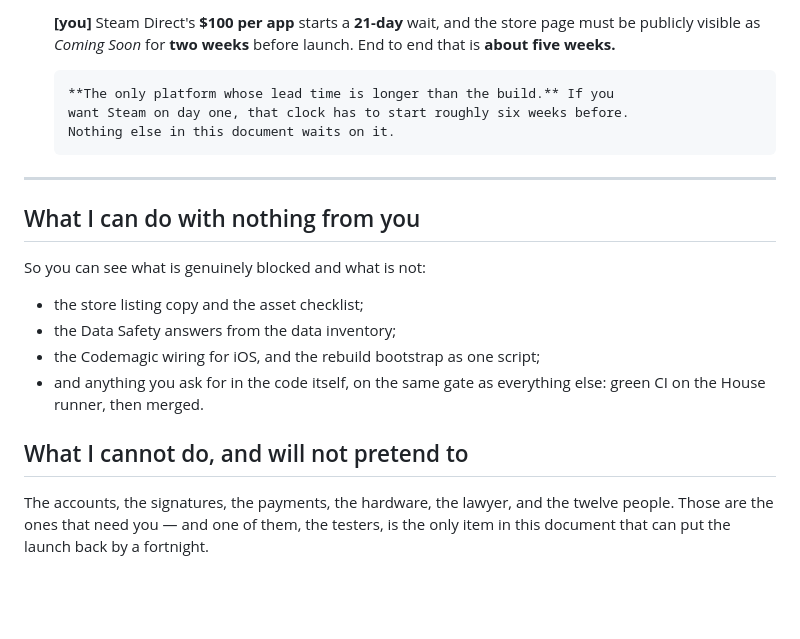
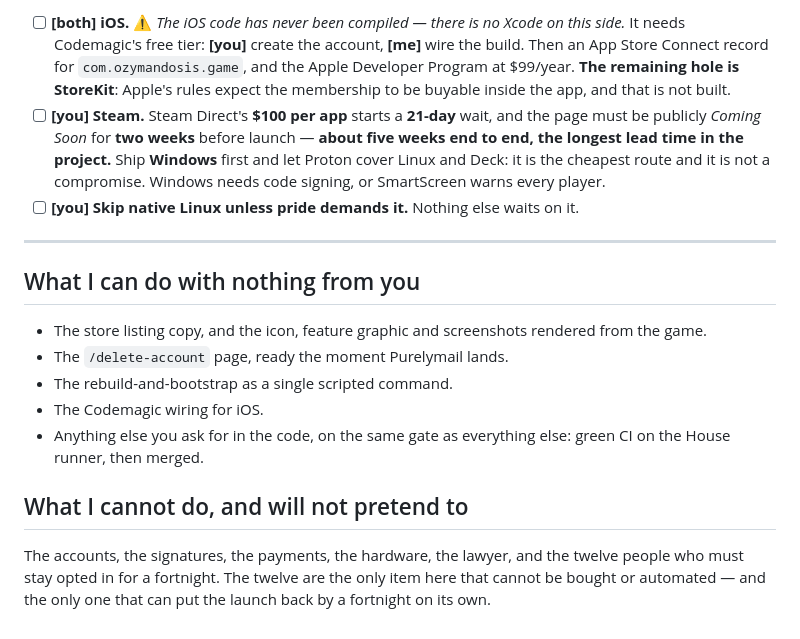
Before and after one commit to chezgoulet/ozymandosis, a Markdown page: docs/RELEASE-CHECKLIST.md, the part around one of its changes. GitHub-like rendering; blank space fills up the shorter version.

```diff
--- a/docs/RELEASE-CHECKLIST.md
+++ b/docs/RELEASE-CHECKLIST.md
@@ -105,26 +177,34 @@ now.
 
-- [ ] **[you]** Steam Direct's **$100 per app** starts a **21-day** wait, and the
-      store page must be publicly visible as *Coming Soon* for **two weeks**
-      before launch. End to end that is **about five weeks.**
-
-      **The only platform whose lead time is longer than the build.** If you
-      want Steam on day one, that clock has to start roughly six weeks before.
-      Nothing else in this document waits on it.
+- [ ] **[both]** **iOS.** ⚠️ *The iOS code has never been compiled — there is no
+      Xcode on this side.* It needs Codemagic's free tier: **[you]** create the
+      account, **[me]** wire the build. Then an App Store Connect record for
+      `com.ozymandosis.game`, and the Apple Developer Program at $99/year. **The
+      remaining hole is StoreKit**: Apple's rules expect the membership to be
+      buyable inside the app, and that is not built.
+- [ ] **[you]** **Steam.** Steam Direct's **$100 per app** starts a **21-day** wait,
+      and the page must be publicly *Coming Soon* for **two weeks** before launch —
+      **about five weeks end to end, the longest lead time in the project.** Ship
+      **Windows** first and let Proton cover Linux and Deck: it is the cheapest
+      route and it is not a compromise. Windows needs code signing, or SmartScreen
+      warns every player.
+- [ ] **[you]** **Skip native Linux unless pride demands it.** Nothing else waits
+      on it.
 
 ---
 
 ## What I can do with nothing from you
 
-So you can see what is genuinely blocked and what is not:
-
-- the store listing copy and the asset checklist;
-- the Data Safety answers from the data inventory;
-- the Codemagic wiring for iOS, and the rebuild bootstrap as one script;
-- and anything you ask for in the code itself, on the same gate as everything
-  else: green CI on the House runner, then merged.
+- The store listing copy, and the icon, feature graphic and screenshots rendered
+  from the game.
+- The `/delete-account` page, ready the moment Purelymail lands.
+- The rebuild-and-bootstrap as a single scripted command.
+- The Codemagic wiring for iOS.
+- Anything else you ask for in the code, on the same gate as everything else:
+  green CI on the House runner, then merged.
 
 ## What I cannot do, and will not pretend to
 
 The accounts, the signatures, the payments, the hardware, the lawyer, and the
-twelve people. Those are the ones that need you — and one of them, the testers,
-is the only item in this document that can put the launch back by a fortnight.
+twelve people who must stay opted in for a fortnight. The twelve are the only item
+here that cannot be bought or automated — and the only one that can put the launch
+back by a fortnight on its own.
```
Also changed, not shown: other parts of docs/RELEASE-CHECKLIST.md (+157 -85 lines).
